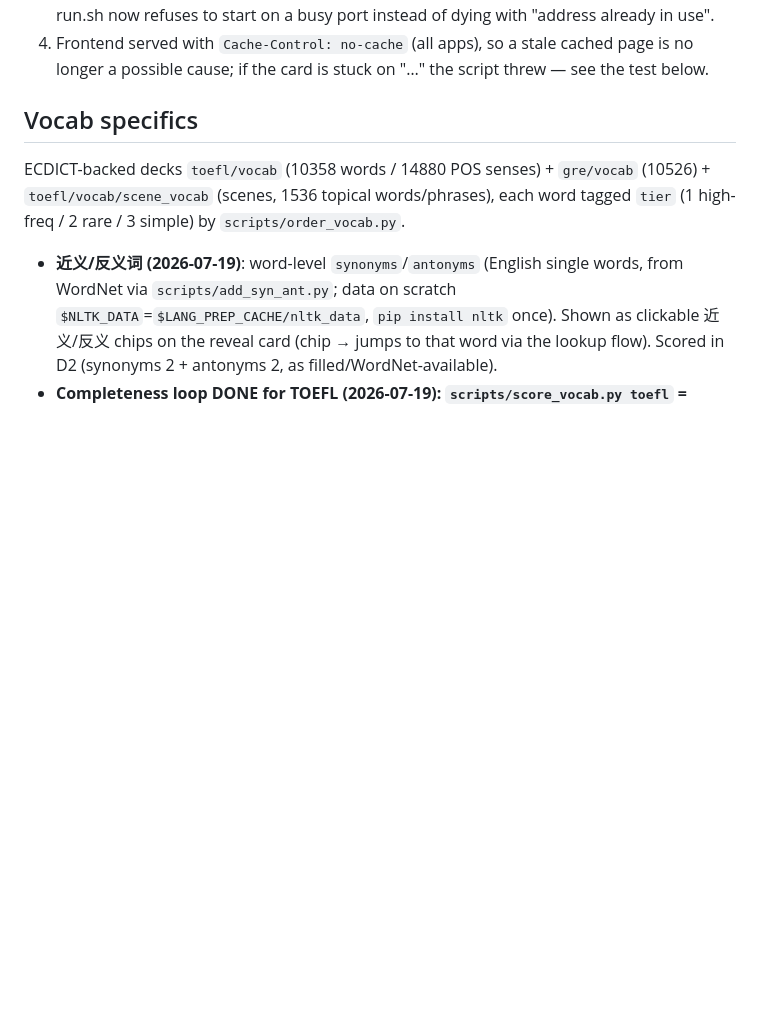
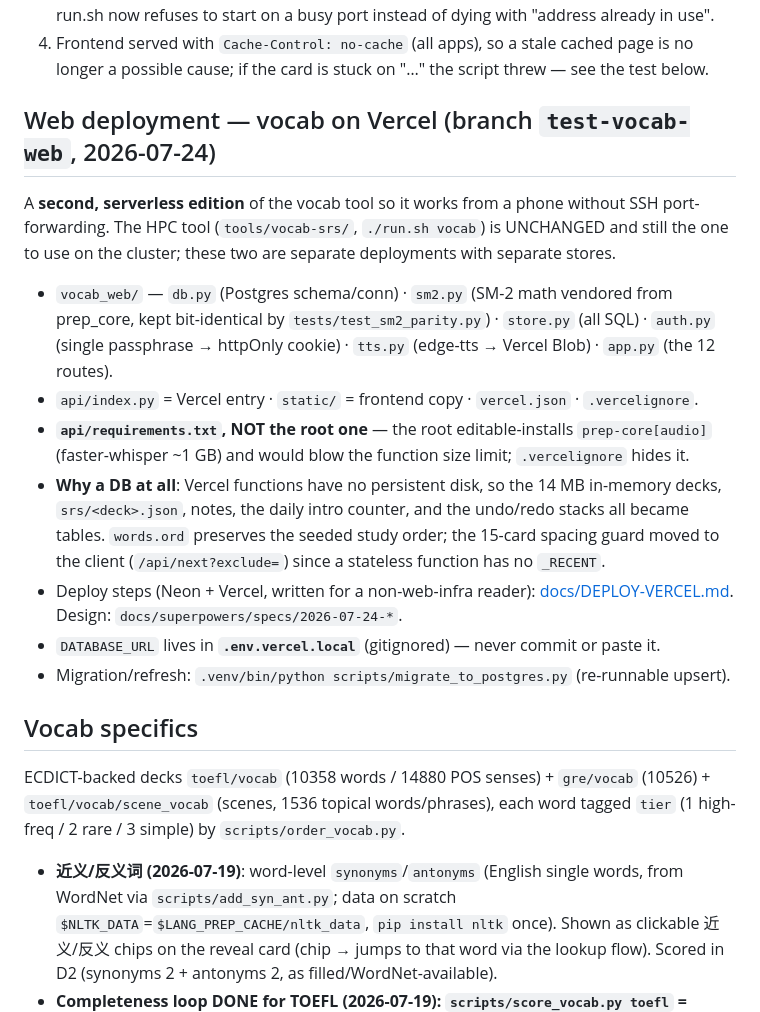
Before and after one commit to aevum-orrin/toefl-gre-prep, a Markdown page: CLAUDE.md, the part around the change. Drawn GitHub-style; blank space fills up the shorter version.

Commit message:
docs: record the vocab_web Vercel edition in project memory
Where the new files live, why a DB was needed at all, and the api/requirements.txt trap.

Co-Authored-By: Claude <noreply@anthropic.com>

```diff
--- a/CLAUDE.md
+++ b/CLAUDE.md
@@ -89,6 +89,25 @@ SHARED and the laptop reaches them through a VS Code / SSH port-forward, so chec
    run.sh now refuses to start on a busy port instead of dying with "address already in use".
 4. Frontend served with `Cache-Control: no-cache` (all apps), so a stale cached page is no longer
    a possible cause; if the card is stuck on "…" the script threw — see the test below.
+
+## Web deployment — vocab on Vercel (branch `test-vocab-web`, 2026-07-24)
+A **second, serverless edition** of the vocab tool so it works from a phone without SSH
+port-forwarding. The HPC tool (`tools/vocab-srs/`, `./run.sh vocab`) is UNCHANGED and still the
+one to use on the cluster; these two are separate deployments with separate stores.
+- `vocab_web/` — `db.py` (Postgres schema/conn) · `sm2.py` (SM-2 math vendored from prep_core,
+  kept bit-identical by `tests/test_sm2_parity.py`) · `store.py` (all SQL) · `auth.py` (single
+  passphrase → httpOnly cookie) · `tts.py` (edge-tts → Vercel Blob) · `app.py` (the 12 routes).
+- `api/index.py` = Vercel entry · `static/` = frontend copy · `vercel.json` · `.vercelignore`.
+- **`api/requirements.txt`, NOT the root one** — the root editable-installs `prep-core[audio]`
+  (faster-whisper ~1 GB) and would blow the function size limit; `.vercelignore` hides it.
+- **Why a DB at all**: Vercel functions have no persistent disk, so the 14 MB in-memory decks,
+  `srs/<deck>.json`, notes, the daily intro counter, and the undo/redo stacks all became tables.
+  `words.ord` preserves the seeded study order; the 15-card spacing guard moved to the client
+  (`/api/next?exclude=`) since a stateless function has no `_RECENT`.
+- Deploy steps (Neon + Vercel, written for a non-web-infra reader):
+  [docs/DEPLOY-VERCEL.md](docs/DEPLOY-VERCEL.md). Design: `docs/superpowers/specs/2026-07-24-*`.
+- `DATABASE_URL` lives in **`.env.vercel.local`** (gitignored) — never commit or paste it.
+- Migration/refresh: `.venv/bin/python scripts/migrate_to_postgres.py` (re-runnable upsert).
 
 ## Vocab specifics
 ECDICT-backed decks `toefl/vocab` (10358 words / 14880 POS senses) + `gre/vocab` (10526) +
```
